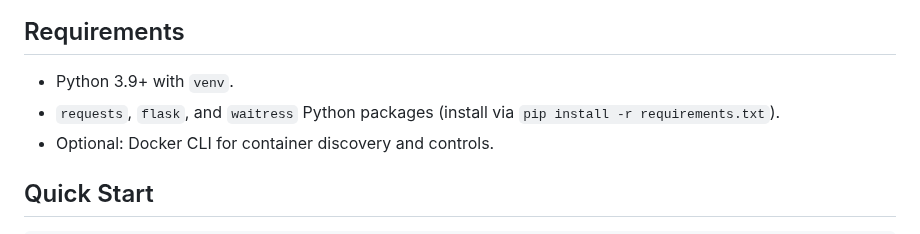
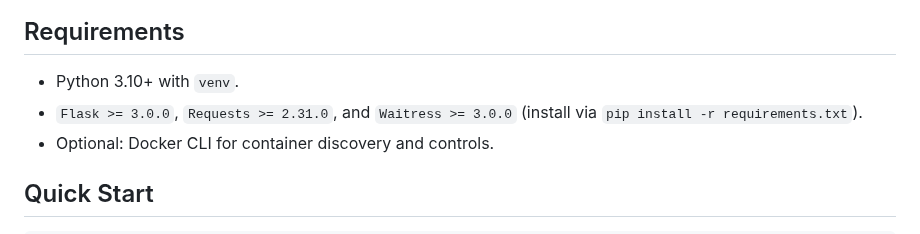
Before and after one commit to murat-taskaynatan/Blockdag-Node-Manager, a Markdown page: README.md, the part around the change. Drawn GitHub-style.

Commit message:
Document dependency versions

```diff
--- a/README.md
+++ b/README.md
@@ -29,8 +29,8 @@ Log View
 
 
 ## Requirements
-- Python 3.9+ with `venv`.
-- `requests`, `flask`, and `waitress` Python packages (install via `pip install -r requirements.txt`).
+- Python 3.10+ with `venv`.
+- `Flask >= 3.0.0`, `Requests >= 2.31.0`, and `Waitress >= 3.0.0` (install via `pip install -r requirements.txt`).
 - Optional: Docker CLI for container discovery and controls.
 
 ## Quick Start
```
